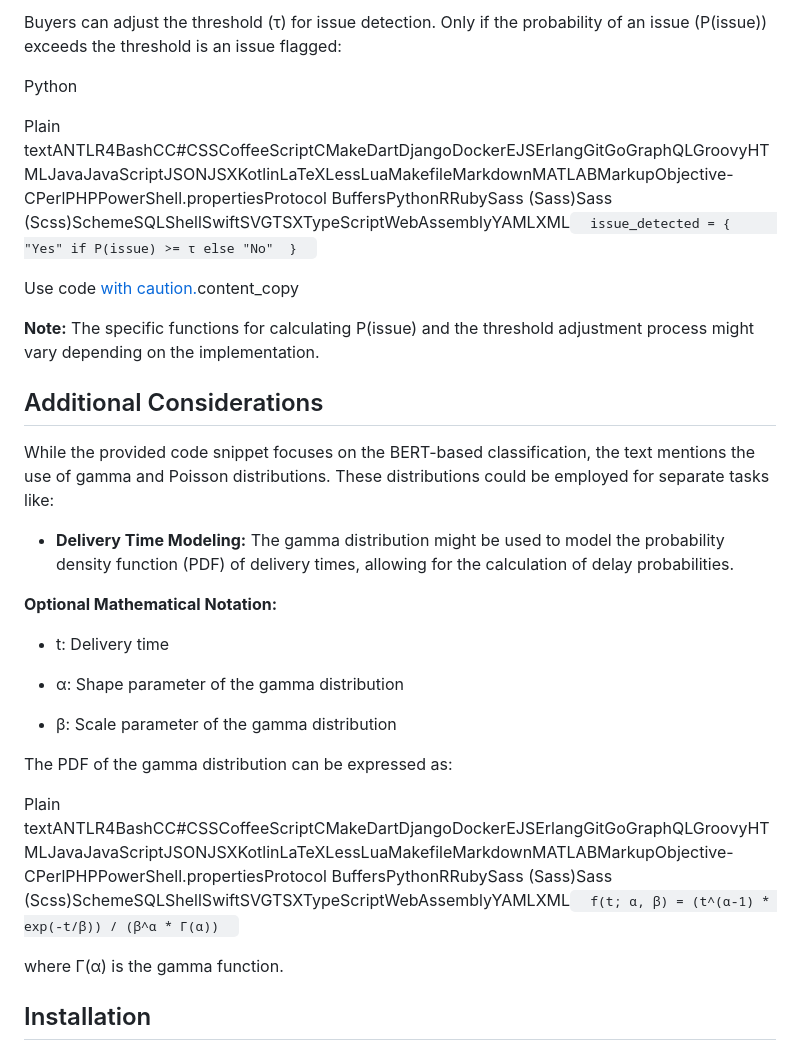
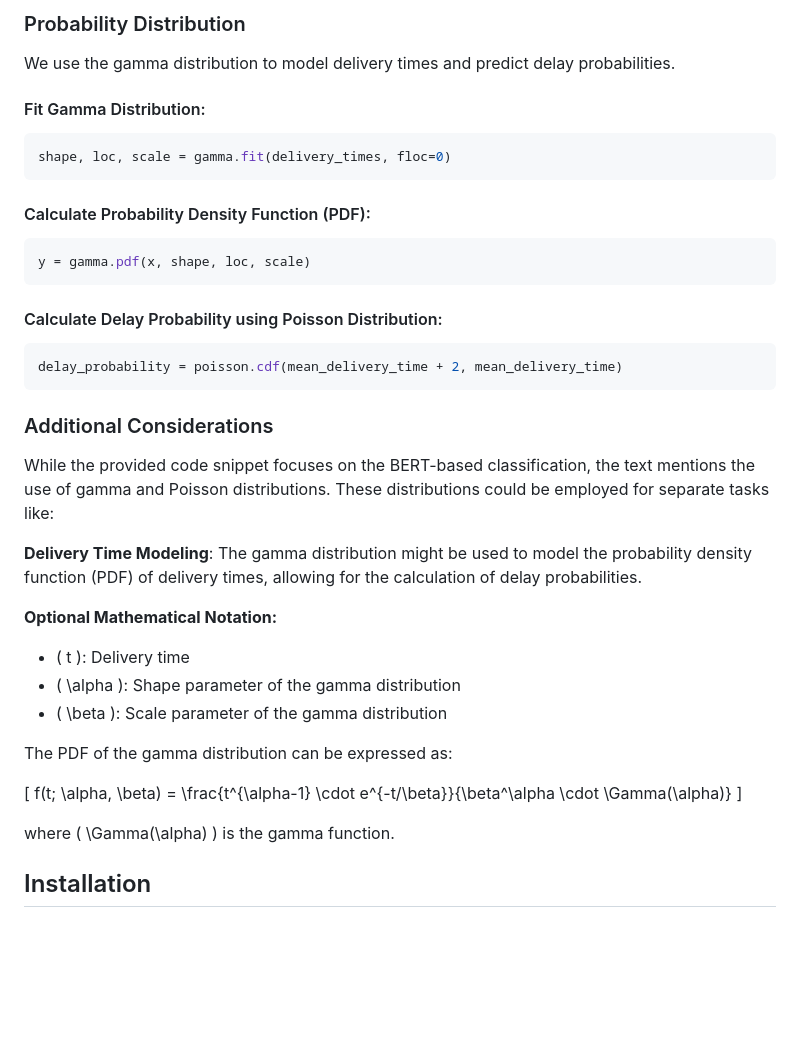
Before and after one commit to aniruddhgoteti/ondc-defensive-ai, a Markdown page: Readme.md, the part around one of its changes. GitHub-like rendering; blank space fills up the shorter version.

````diff
--- a/Readme.md
+++ b/Readme.md
@@ -182,36 +226,41 @@ Use code [with caution.](/faq#coding)content\_copy
 
-Buyers can adjust the threshold (τ) for issue detection. Only if the probability of an issue (P(issue)) exceeds the threshold is an issue flagged:
+### Probability Distribution
 
-Python
+We use the gamma distribution to model delivery times and predict delay probabilities.
 
-Plain textANTLR4BashCC#CSSCoffeeScriptCMakeDartDjangoDockerEJSErlangGitGoGraphQLGroovyHTMLJavaJavaScriptJSONJSXKotlinLaTeXLessLuaMakefileMarkdownMATLABMarkupObjective-CPerlPHPPowerShell.propertiesProtocol BuffersPythonRRubySass (Sass)Sass (Scss)SchemeSQLShellSwiftSVGTSXTypeScriptWebAssemblyYAMLXML`   issue_detected = {      "Yes" if P(issue) >= τ else "No"  }   `
+#### Fit Gamma Distribution:
 
-Use code [with caution.](/faq#coding)content\_copy
+```python
+shape, loc, scale = gamma.fit(delivery_times, floc=0)
+```
 
-**Note:** The specific functions for calculating P(issue) and the threshold adjustment process might vary depending on the implementation.
+#### Calculate Probability Density Function (PDF):
+```python
+y = gamma.pdf(x, shape, loc, scale)
+```
 
-Additional Considerations
--------------------------
+#### Calculate Delay Probability using Poisson Distribution:
+```python
+delay_probability = poisson.cdf(mean_delivery_time + 2, mean_delivery_time)
+```
+
+### Additional Considerations
 
 While the provided code snippet focuses on the BERT-based classification, the text mentions the use of gamma and Poisson distributions. These distributions could be employed for separate tasks like:
 
-*   **Delivery Time Modeling:** The gamma distribution might be used to model the probability density function (PDF) of delivery times, allowing for the calculation of delay probabilities.
-
+**Delivery Time Modeling**: The gamma distribution might be used to model the probability density function (PDF) of delivery times, allowing for the calculation of delay probabilities.
 
 **Optional Mathematical Notation:**
 
-*   t: Delivery time
-
-*   α: Shape parameter of the gamma distribution
-
-*   β: Scale parameter of the gamma distribution
-
+- \( t \): Delivery time
+- \( \alpha \): Shape parameter of the gamma distribution
+- \( \beta \): Scale parameter of the gamma distribution
 
 The PDF of the gamma distribution can be expressed as:
 
-Plain textANTLR4BashCC#CSSCoffeeScriptCMakeDartDjangoDockerEJSErlangGitGoGraphQLGroovyHTMLJavaJavaScriptJSONJSXKotlinLaTeXLessLuaMakefileMarkdownMATLABMarkupObjective-CPerlPHPPowerShell.propertiesProtocol BuffersPythonRRubySass (Sass)Sass (Scss)SchemeSQLShellSwiftSVGTSXTypeScriptWebAssemblyYAMLXML`   f(t; α, β) = (t^(α-1) * exp(-t/β)) / (β^α * Γ(α))   `
+\[ f(t; \alpha, \beta) = \frac{t^{\alpha-1} \cdot e^{-t/\beta}}{\beta^\alpha \cdot \Gamma(\alpha)} \]
 
-where Γ(α) is the gamma function.
+where \( \Gamma(\alpha) \) is the gamma function.
 
 ## Installation
 
````
Also changed, not shown: other parts of Readme.md (+93 -36 lines), buyer_plot.png (added), 5 other files.
